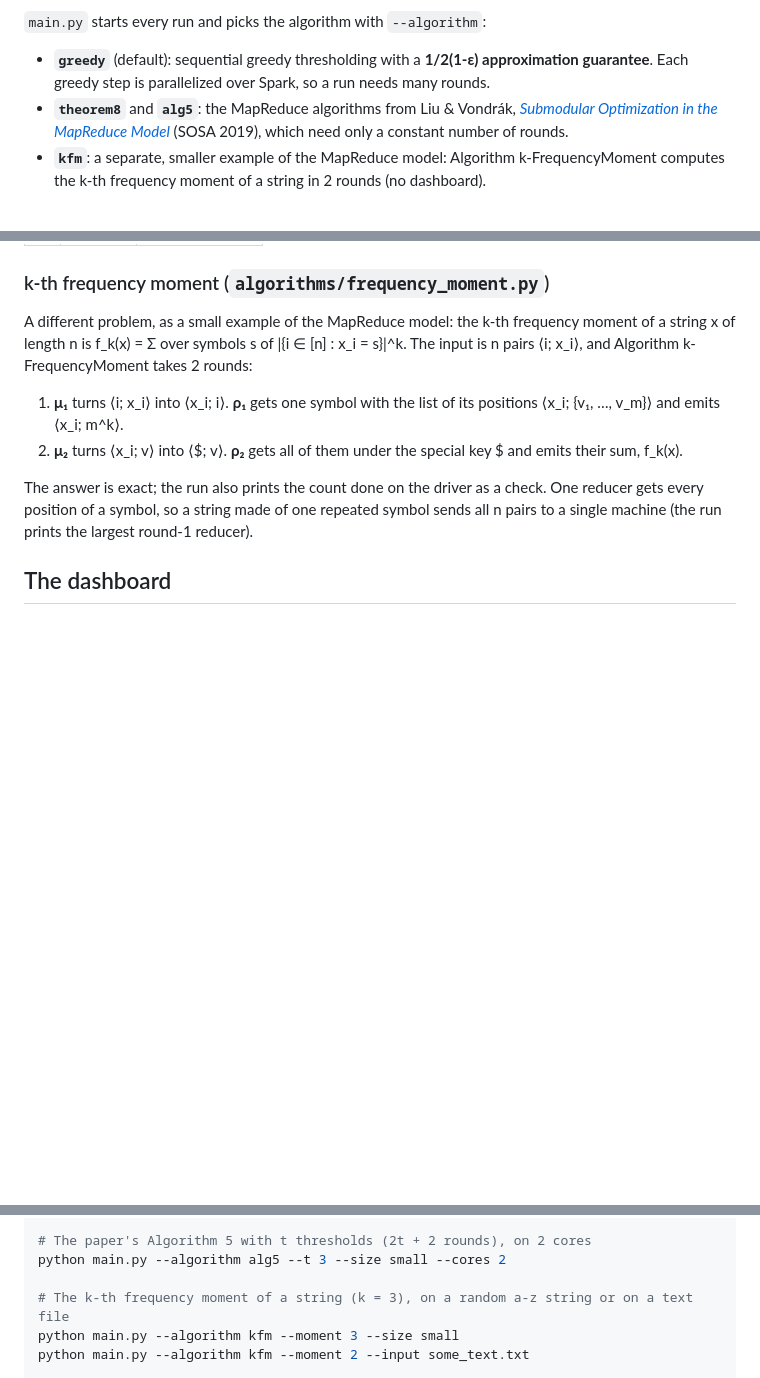
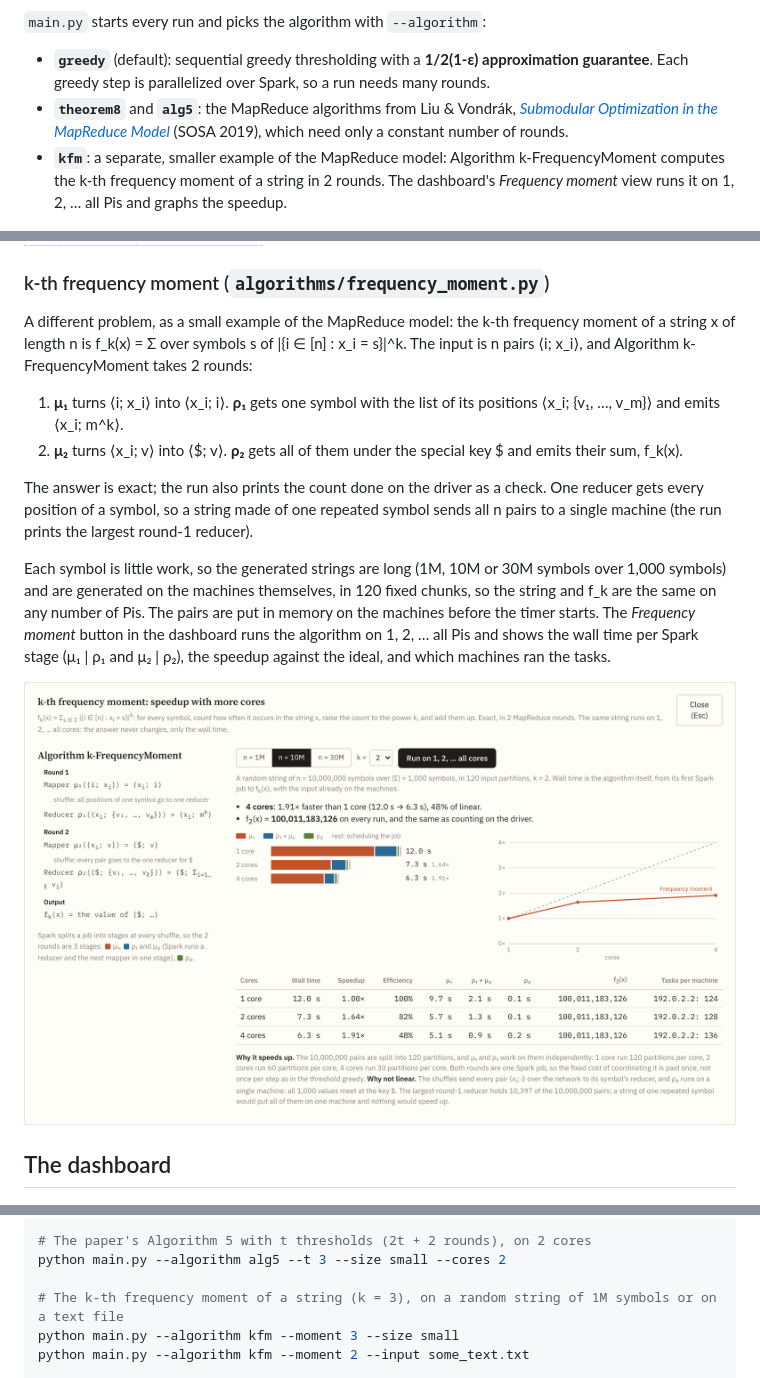
Before and after one commit to metalglove/PI-Cluster, a Markdown page: README.md, 3 parts joined by grey strips. GitHub-like rendering; pictures changed too: docs/kfm-speedup.png (added); blank space fills up the shorter version.

```diff
--- a/README.md
+++ b/README.md
@@ -6,7 +6,7 @@ Distributed algorithms for the circle cover problem, written with Apache Spark a
 
 - **`greedy`** (default): sequential greedy thresholding with a **1/2(1-ε) approximation guarantee**. Each greedy step is parallelized over Spark, so a run needs many rounds.
 - **`theorem8`** and **`alg5`**: the MapReduce algorithms from Liu & Vondrák, [*Submodular Optimization in the MapReduce Model*](https://arxiv.org/abs/1810.01489) (SOSA 2019), which need only a constant number of rounds.
-- **`kfm`**: a separate, smaller example of the MapReduce model: Algorithm k-FrequencyMoment computes the k-th frequency moment of a string in 2 rounds (no dashboard).
+- **`kfm`**: a separate, smaller example of the MapReduce model: Algorithm k-FrequencyMoment computes the k-th frequency moment of a string in 2 rounds. The dashboard's *Frequency moment* view runs it on 1, 2, … all Pis and graphs the speedup.
 
 ![Threshold greedy running on two Raspberry Pis, in dark mode](docs/cluster-greedy.png)
 
@@ -56,6 +56,10 @@ A different problem, as a small example of the MapReduce model: the k-th frequen
 
 The answer is exact; the run also prints the count done on the driver as a check. One reducer gets every position of a symbol, so a string made of one repeated symbol sends all n pairs to a single machine (the run prints the largest round-1 reducer).
 
+Each symbol is little work, so the generated strings are long (1M, 10M or 30M symbols over 1,000 symbols) and are generated on the machines themselves, in 120 fixed chunks, so the string and f_k are the same on any number of Pis. The pairs are put in memory on the machines before the timer starts. The *Frequency moment* button in the dashboard runs the algorithm on 1, 2, … all Pis and shows the wall time per Spark stage (μ₁ | ρ₁ and μ₂ | ρ₂), the speedup against the ideal, and which machines ran the tasks.
+
+![The Frequency moment view after runs on 1, 2 and 4 cores](docs/kfm-speedup.png)
+
 ## The dashboard
 
 ![Algorithm 5 on the medium dataset: the chosen circles, the marginal gain of each pick and the pseudocode](docs/dashboard.png)
@@ -104,7 +108,7 @@ python main.py --algorithm theorem8 --size small
 # The paper's Algorithm 5 with t thresholds (2t + 2 rounds), on 2 cores
 python main.py --algorithm alg5 --t 3 --size small --cores 2
 
-# The k-th frequency moment of a string (k = 3), on a random a-z string or on a text file
+# The k-th frequency moment of a string (k = 3), on a random string of 1M symbols or on a text file
 python main.py --algorithm kfm --moment 3 --size small
 python main.py --algorithm kfm --moment 2 --input some_text.txt
 
```
Also changed, not shown: other parts of README.md (+1 -1 lines), 7 other files.
